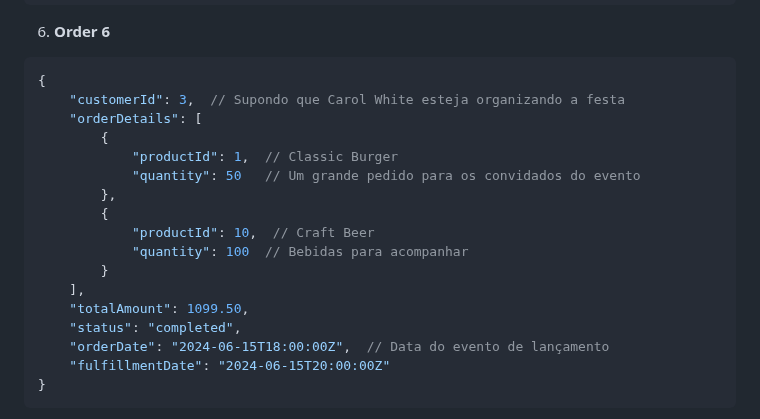
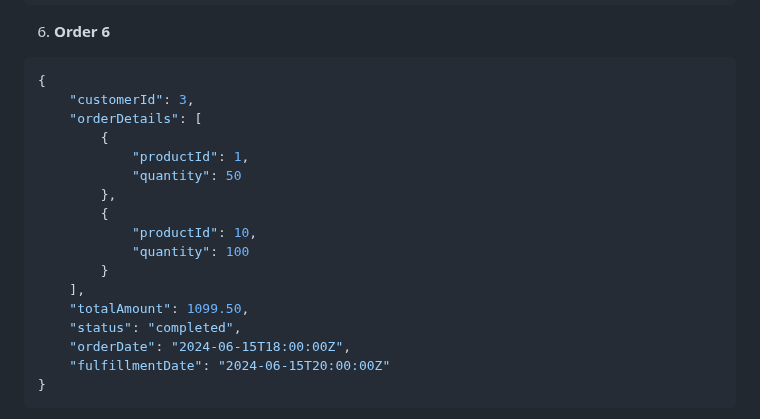
Before and after one commit to Edurequia/Programacao-Para-Web-Java-Spring, a Markdown page: Aula7 - Pratica MenuStream.md, the part around the change. GitHub-like rendering.

````diff
--- a/Aula7 - Pratica MenuStream.md
+++ b/Aula7 - Pratica MenuStream.md
@@ -346,20 +346,20 @@
 
 ```json
 {
-    "customerId": 3,  // Supondo que Carol White esteja organizando a festa
+    "customerId": 3,
     "orderDetails": [
         {
-            "productId": 1,  // Classic Burger
-            "quantity": 50   // Um grande pedido para os convidados do evento
+            "productId": 1,
+            "quantity": 50
         },
         {
-            "productId": 10,  // Craft Beer
-            "quantity": 100  // Bebidas para acompanhar
+            "productId": 10,
+            "quantity": 100
         }
     ],
     "totalAmount": 1099.50,
     "status": "completed",
-    "orderDate": "2024-06-15T18:00:00Z",  // Data do evento de lançamento
+    "orderDate": "2024-06-15T18:00:00Z",
     "fulfillmentDate": "2024-06-15T20:00:00Z"
 }
 ```
````
